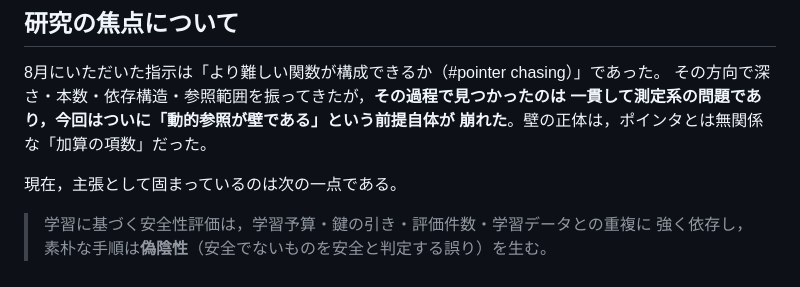
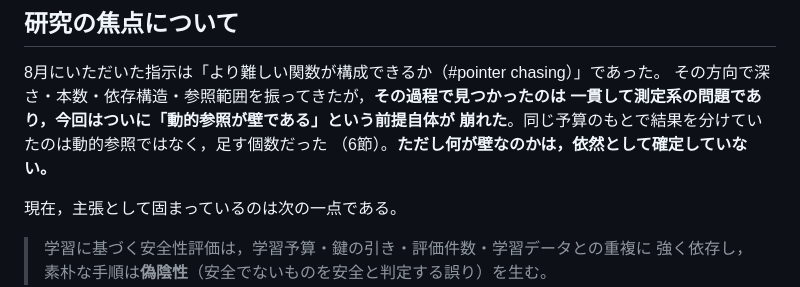
Before and after one commit to Naruto-Takahashi/human-computable-passwords, a Markdown page: docs/reports/weekly_report_20260922.md, the part around the change. GitHub-like rendering.

Commit message:
🐛 fix: 報告書内の矛盾を解消 — 「壁の正体は加算の項数だった」を撤回
10節に「壁の正体は，ポインタとは無関係な『加算の項数』だった」と書いていたが，
2つの意味で誤りだった。

1. **6節と矛盾する。** 6節では「これを壁と呼ばない」と明記し，予算の交絡を
   排除していないことを理由に挙げている。同じ報告書の中で断定していた。
2. **「ポインタとは無関係」が強すぎる。** 示したのは「この予算・この条件では
   ポインタで説明できない」までである。丸野(2023) は n=100 で2項でも
   ポインタがあれば16%と報告しており，無関係とは言えない。

「同じ予算のもとで結果を分けていたのは動的参照ではなく足す個数だった（6節）。
ただし何が壁なのかは依然として確定していない」に改めた。

Co-Authored-By: Claude Opus 5 <noreply@anthropic.com>
Claude-Session: https://claude.ai/code/session_01GCq1WSyWmr63kq25xTBnBz

```diff
--- a/docs/reports/weekly_report_20260922.md
+++ b/docs/reports/weekly_report_20260922.md
@@ -513,7 +513,8 @@ $m=2$ は seed42 で 100.0%，seed1 で 63.8% だった。鍵4マスでも境界
 8月にいただいた指示は「より難しい関数が構成できるか（#pointer chasing）」であった。
 その方向で深さ・本数・依存構造・参照範囲を振ってきたが，**その過程で見つかったのは
 一貫して測定系の問題であり，今回はついに「動的参照が壁である」という前提自体が
-崩れた**。壁の正体は，ポインタとは無関係な「加算の項数」だった。
+崩れた**。同じ予算のもとで結果を分けていたのは動的参照ではなく，足す個数だった
+（6節）。**ただし何が壁なのかは，依然として確定していない。**
 
 現在，主張として固まっているのは次の一点である。
 
```
